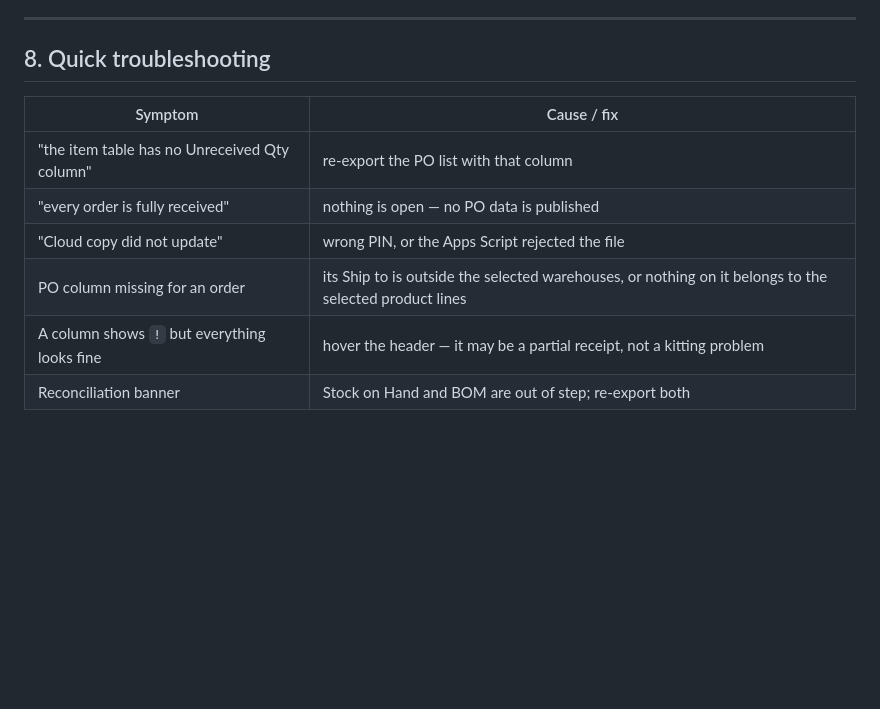
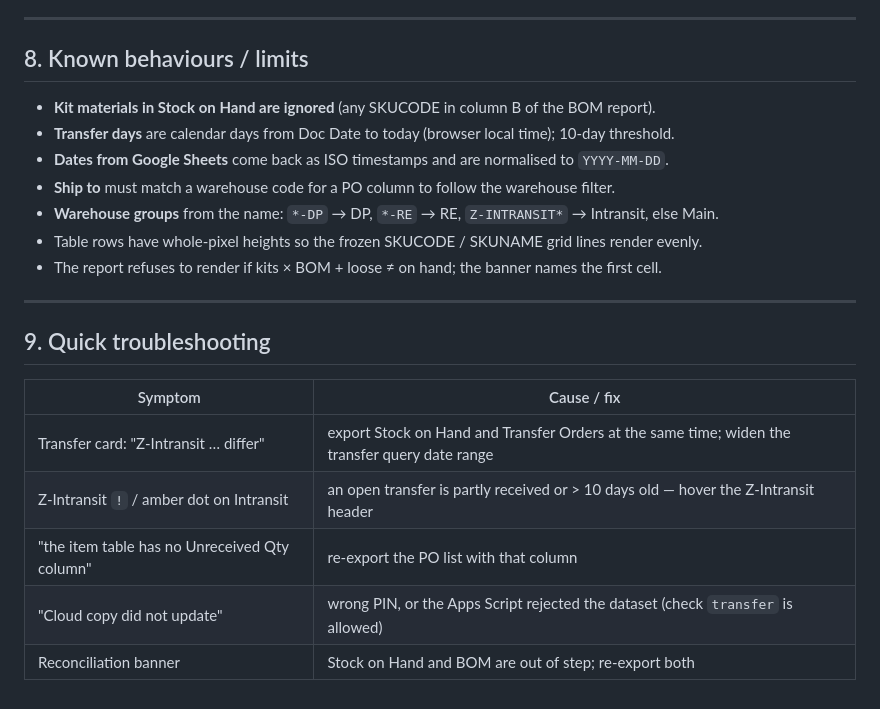
Before and after one commit to zoezhao273/gmx-inventoryreport, a Markdown page: README.md, the part around one of its changes. GitHub-like rendering; blank space fills up the shorter version.

```diff
--- a/README.md
+++ b/README.md
@@ -145,13 +166,24 @@ records the upload times, the rules used, and why each order was flagged with `!
 
 ---
 
-## 8. Quick troubleshooting
+## 8. Known behaviours / limits
+
+- **Kit materials in Stock on Hand are ignored** (any SKUCODE in column B of the BOM report).
+- **Transfer days** are calendar days from Doc Date to today (browser local time); 10-day threshold.
+- **Dates from Google Sheets** come back as ISO timestamps and are normalised to `YYYY-MM-DD`.
+- **Ship to** must match a warehouse code for a PO column to follow the warehouse filter.
+- **Warehouse groups** from the name: `*-DP` → DP, `*-RE` → RE, `Z-INTRANSIT*` → Intransit, else Main.
+- Table rows have whole-pixel heights so the frozen SKUCODE / SKUNAME grid lines render evenly.
+- The report refuses to render if kits × BOM + loose ≠ on hand; the banner names the first cell.
+
+---
+
+## 9. Quick troubleshooting
 
 | Symptom | Cause / fix |
 |---|---|
+| Transfer card: "Z-Intransit … differ" | export Stock on Hand and Transfer Orders at the same time; widen the transfer query date range |
+| Z-Intransit `!` / amber dot on Intransit | an open transfer is partly received or > 10 days old — hover the Z-Intransit header |
 | "the item table has no Unreceived Qty column" | re-export the PO list with that column |
-| "every order is fully received" | nothing is open — no PO data is published |
-| "Cloud copy did not update" | wrong PIN, or the Apps Script rejected the file |
-| PO column missing for an order | its Ship to is outside the selected warehouses, or nothing on it belongs to the selected product lines |
-| A column shows `!` but everything looks fine | hover the header — it may be a partial receipt, not a kitting problem |
+| "Cloud copy did not update" | wrong PIN, or the Apps Script rejected the dataset (check `transfer` is allowed) |
 | Reconciliation banner | Stock on Hand and BOM are out of step; re-export both |
```
Also changed, not shown: other parts of README.md (+109 -88 lines).
